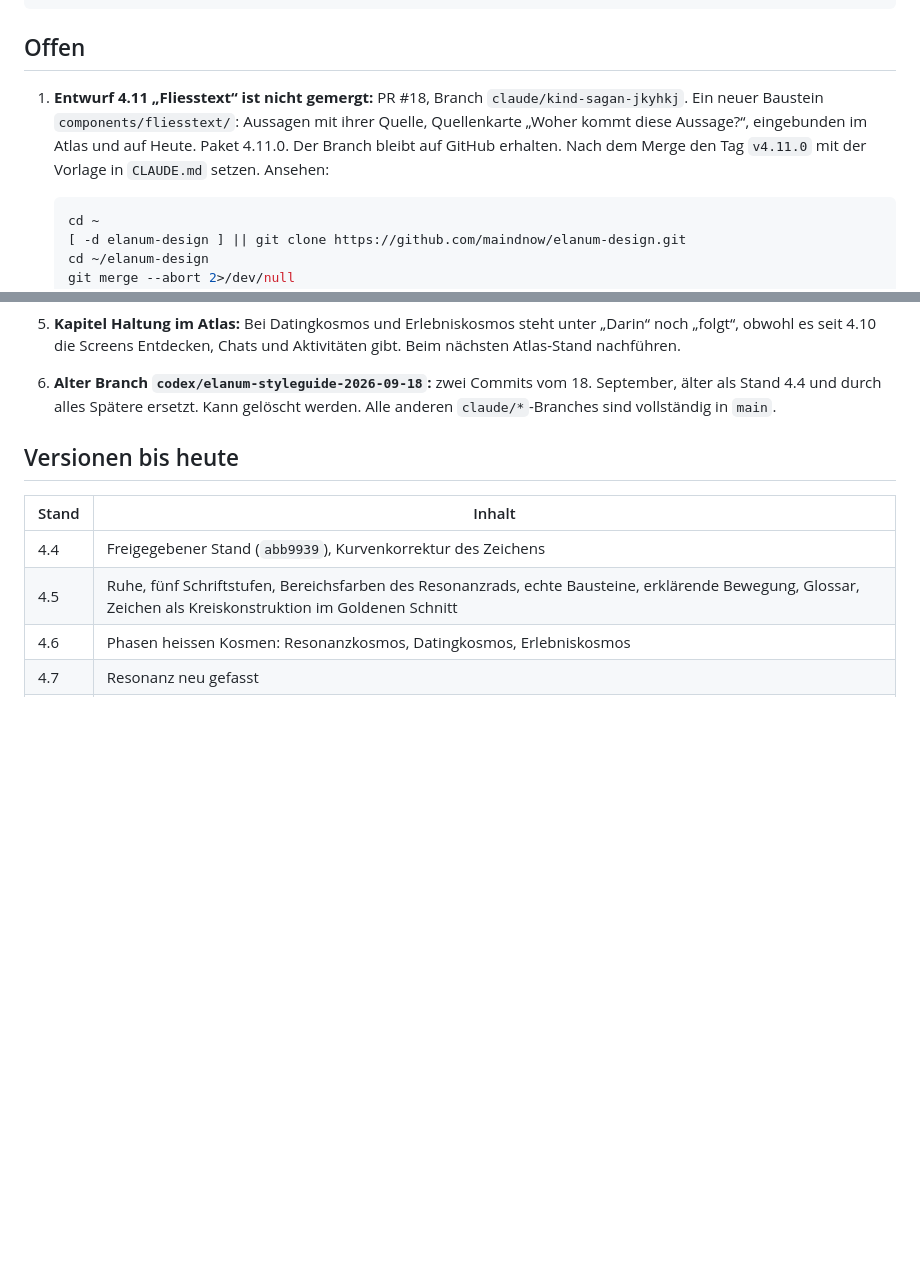
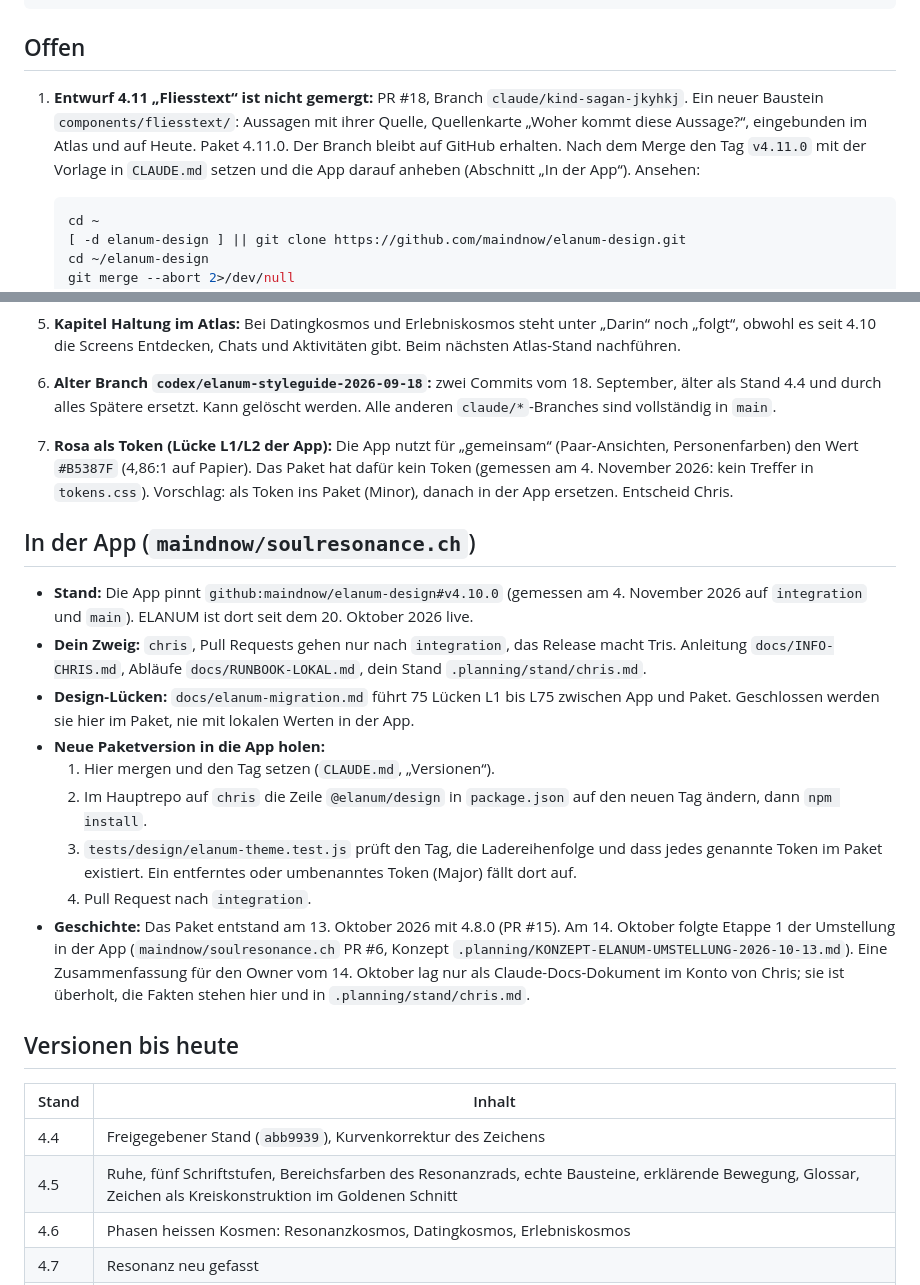
Before and after one commit to maindnow/elanum-design, a Markdown page: UEBERGABE.md, 2 parts joined by grey strips. Drawn GitHub-style; blank space fills up the shorter version.

Commit message:
Übergabe: App-Seite ergänzt (Zweig chris, Paket anheben, Lücken, Rosa als Token)
UEBERGABE.md um den Abschnitt «In der App» erweitert: welchen Tag die App
pinnt (v4.10.0), wo Chris im Hauptrepo weiterarbeitet (chris, INFO-CHRIS,
Stand-Datei), die 75 Design-Lücken in docs/elanum-migration.md, wie eine
neue Paketversion in die App kommt, und die Geschichte von 4.8.0 und
Etappe 1. Offen Punkt 7: Rosa #B5387F als Token ins Paket (L1/L2).

Co-Authored-By: Claude Opus 5.5 <noreply@anthropic.com>
Claude-Session: https://claude.ai/code/session_01BUZc9eC8vWYFRgx6YKssHE

````diff
--- a/UEBERGABE.md
+++ b/UEBERGABE.md
@@ -30,7 +30,7 @@ git log --oneline -1
 
 ## Offen
 
-1. **Entwurf 4.11 „Fliesstext“ ist nicht gemergt:** PR #18, Branch `claude/kind-sagan-jkyhkj`. Ein neuer Baustein `components/fliesstext/`: Aussagen mit ihrer Quelle, Quellenkarte „Woher kommt diese Aussage?“, eingebunden im Atlas und auf Heute. Paket 4.11.0. Der Branch bleibt auf GitHub erhalten. Nach dem Merge den Tag `v4.11.0` mit der Vorlage in `CLAUDE.md` setzen. Ansehen:
+1. **Entwurf 4.11 „Fliesstext“ ist nicht gemergt:** PR #18, Branch `claude/kind-sagan-jkyhkj`. Ein neuer Baustein `components/fliesstext/`: Aussagen mit ihrer Quelle, Quellenkarte „Woher kommt diese Aussage?“, eingebunden im Atlas und auf Heute. Paket 4.11.0. Der Branch bleibt auf GitHub erhalten. Nach dem Merge den Tag `v4.11.0` mit der Vorlage in `CLAUDE.md` setzen und die App darauf anheben (Abschnitt „In der App“). Ansehen:
 
    ```bash
    cd ~
@@ -49,6 +49,19 @@ git log --oneline -1
 4. **Namen in der App noch ohne Freigabe im Glossar:** Entdecken, Likes, Chats, Profil, Aktivitäten, Events, Meine, Menü, dazu App-Rahmen, Leiste, Schiene, Seitenleiste, Sheet, Hauptfläche, Tagesbogen, „Eine Frage für heute“, „Resonanz zeigen“. Liste in `DESIGN-NOTES.md`, „Offene Freigaben“.
 5. **Kapitel Haltung im Atlas:** Bei Datingkosmos und Erlebniskosmos steht unter „Darin“ noch „folgt“, obwohl es seit 4.10 die Screens Entdecken, Chats und Aktivitäten gibt. Beim nächsten Atlas-Stand nachführen.
 6. **Alter Branch `codex/elanum-styleguide-2026-09-18`:** zwei Commits vom 18. September, älter als Stand 4.4 und durch alles Spätere ersetzt. Kann gelöscht werden. Alle anderen `claude/*`-Branches sind vollständig in `main`.
+7. **Rosa als Token (Lücke L1/L2 der App):** Die App nutzt für „gemeinsam“ (Paar-Ansichten, Personenfarben) den Wert `#B5387F` (4,86:1 auf Papier). Das Paket hat dafür kein Token (gemessen am 4. November 2026: kein Treffer in `tokens.css`). Vorschlag: als Token ins Paket (Minor), danach in der App ersetzen. Entscheid Chris.
+
+## In der App (`maindnow/soulresonance.ch`)
+
+- **Stand:** Die App pinnt `github:maindnow/elanum-design#v4.10.0` (gemessen am 4. November 2026 auf `integration` und `main`). ELANUM ist dort seit dem 20. Oktober 2026 live.
+- **Dein Zweig:** `chris`, Pull Requests gehen nur nach `integration`, das Release macht Tris. Anleitung `docs/INFO-CHRIS.md`, Abläufe `docs/RUNBOOK-LOKAL.md`, dein Stand `.planning/stand/chris.md`.
+- **Design-Lücken:** `docs/elanum-migration.md` führt 75 Lücken L1 bis L75 zwischen App und Paket. Geschlossen werden sie hier im Paket, nie mit lokalen Werten in der App.
+- **Neue Paketversion in die App holen:**
+    1. Hier mergen und den Tag setzen (`CLAUDE.md`, „Versionen“).
+    2. Im Hauptrepo auf `chris` die Zeile `@elanum/design` in `package.json` auf den neuen Tag ändern, dann `npm install`.
+    3. `tests/design/elanum-theme.test.js` prüft den Tag, die Ladereihenfolge und dass jedes genannte Token im Paket existiert. Ein entferntes oder umbenanntes Token (Major) fällt dort auf.
+    4. Pull Request nach `integration`.
+- **Geschichte:** Das Paket entstand am 13. Oktober 2026 mit 4.8.0 (PR #15). Am 14. Oktober folgte Etappe 1 der Umstellung in der App (`maindnow/soulresonance.ch` PR #6, Konzept `.planning/KONZEPT-ELANUM-UMSTELLUNG-2026-10-13.md`). Eine Zusammenfassung für den Owner vom 14. Oktober lag nur als Claude-Docs-Dokument im Konto von Chris; sie ist überholt, die Fakten stehen hier und in `.planning/stand/chris.md`.
 
 ## Versionen bis heute
 
````
